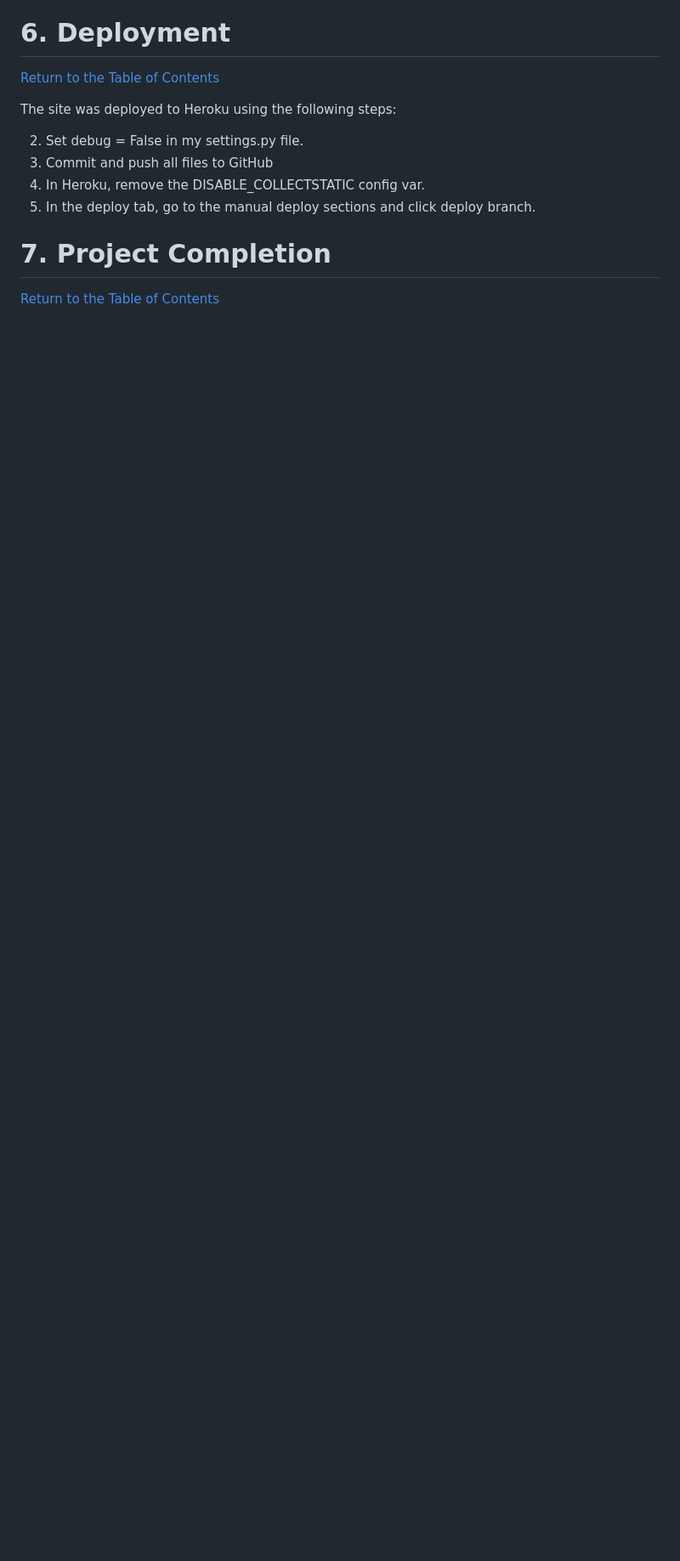
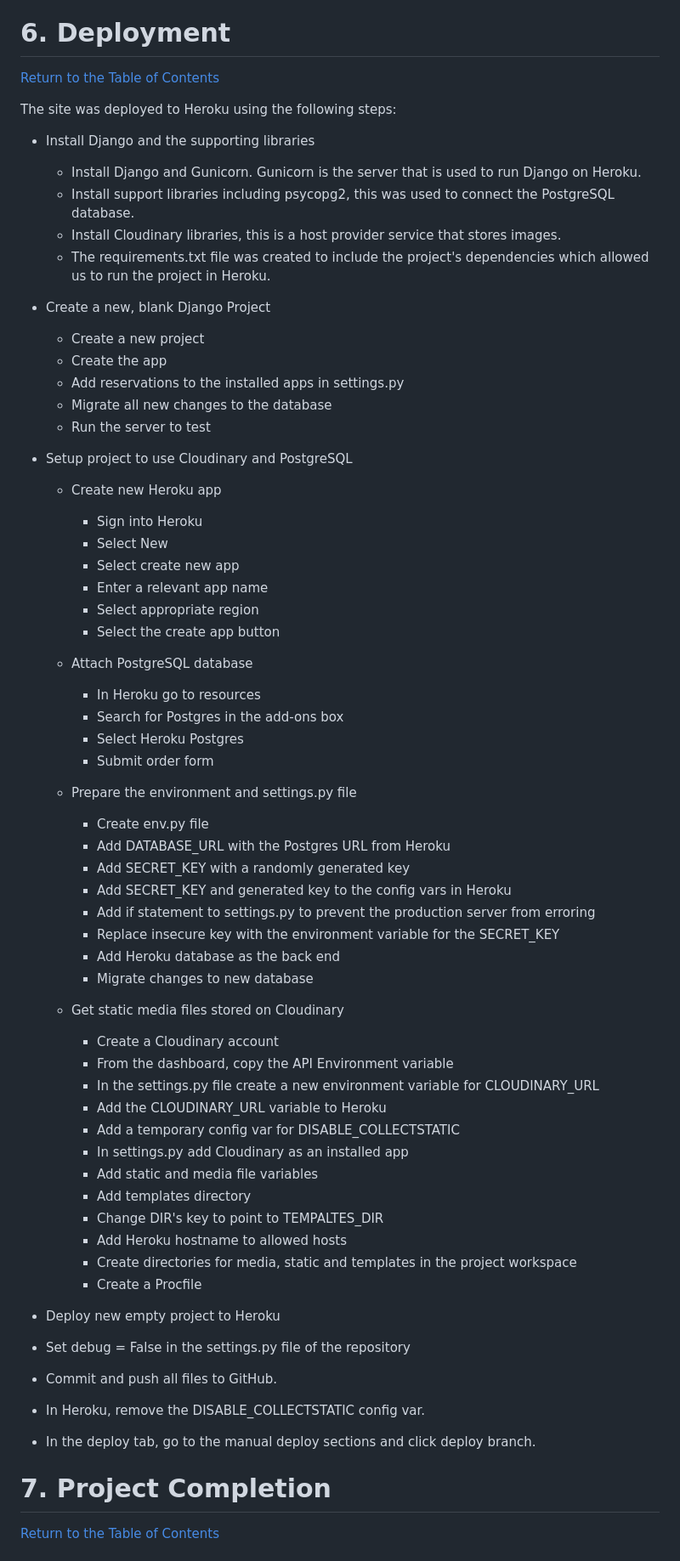
Before and after one commit to CW1224/reserve-a-place, a Markdown page: README.md, the part around one of its changes. Shown at 85% size. Drawn GitHub-style; blank space fills up the shorter version.

Commit message:
deployment commit after bug resolved

```diff
--- a/README.md
+++ b/README.md
@@ -131,10 +142,64 @@ The contents of the testing section can be find [here](testing.md).
 
 The site was deployed to Heroku using the following steps:
 
-2. Set debug = False in my settings.py file.
-3. Commit and push all files to GitHub
-3. In Heroku, remove the DISABLE_COLLECTSTATIC config var.
-4. In the deploy tab, go to the manual deploy sections and click deploy branch.
+- Install Django and the supporting libraries
+    - Install Django and Gunicorn. Gunicorn is the server that is used to run Django on Heroku.
+    - Install support libraries including psycopg2, this was used to connect the PostgreSQL database.
+    - Install Cloudinary libraries, this is a host provider service that stores images.
+    - The requirements.txt file was created to include the project's dependencies which allowed us to run the project in Heroku.
+
+- Create a new, blank Django Project
+    - Create a new project
+    - Create the app
+    - Add reservations to the installed apps in settings.py
+    - Migrate all new changes to the database
+    - Run the server to test
+
+- Setup project to use Cloudinary and PostgreSQL
+    - Create new Heroku app
+        - Sign into Heroku
+        - Select New
+        - Select create new app
+        - Enter a relevant app name
+        - Select appropriate region
+        - Select the create app button
+
+    - Attach PostgreSQL database
+        - In Heroku go to resources
+        - Search for Postgres in the add-ons box
+        - Select Heroku Postgres
+        - Submit order form
+
+    - Prepare the environment and settings.py file
+        - Create env.py file
+        - Add DATABASE_URL with the Postgres URL from Heroku
+        - Add SECRET_KEY with a randomly generated key
+        - Add SECRET_KEY and generated key to the config vars in Heroku
+        - Add if statement to settings.py to prevent the production server from erroring
+        - Replace insecure key with the environment variable for the SECRET_KEY
+        - Add Heroku database as the back end
+        - Migrate changes to new database
+
+    - Get static media files stored on Cloudinary
+        - Create a Cloudinary account
+        - From the dashboard, copy the API Environment variable
+        - In the settings.py file create a new environment variable for CLOUDINARY_URL
+        - Add the CLOUDINARY_URL variable to Heroku
+        - Add a temporary config var for DISABLE_COLLECTSTATIC
+        - In settings.py add Cloudinary as an installed app
+        - Add static and media file variables
+        - Add templates directory
+        - Change DIR's key to point to TEMPALTES_DIR
+        - Add Heroku hostname to allowed hosts
+        - Create directories for media, static and templates in the project workspace
+        - Create a Procfile
+
+- Deploy new empty project to Heroku
+
+- Set debug = False in the settings.py file of the repository
+- Commit and push all files to GitHub.
+- In Heroku, remove the DISABLE_COLLECTSTATIC config var.
+- In the deploy tab, go to the manual deploy sections and click deploy branch.
 
 # 7. Project Completion
 
```
Also changed, not shown: other parts of README.md (+17 -2 lines).
